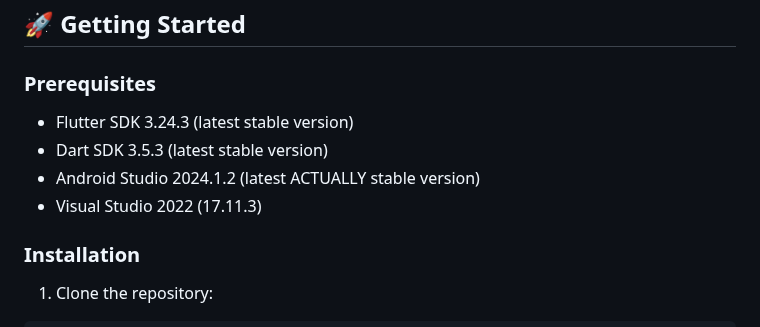
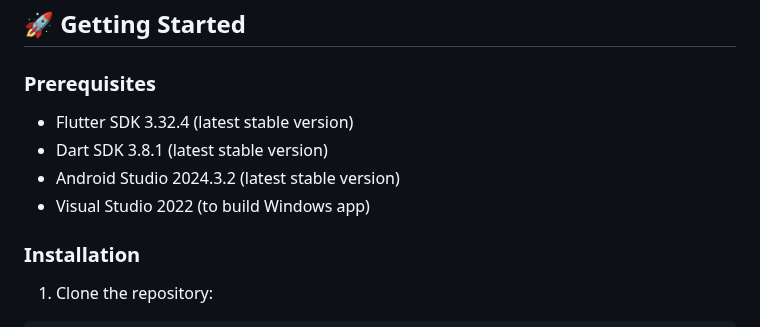
Before and after one commit to KatayR/recipe_explorer, a Markdown page: README.md, the part around the change. Rendered like a GitHub page.

Commit message:
Update Prerequisites section in README with latest versions

```diff
--- a/README.md
+++ b/README.md
@@ -12,10 +12,10 @@ So, welcome to Recipe Explorer—the app that promises to make you a master chef
 ## 🚀 Getting Started
 
 ### Prerequisites
-- Flutter SDK 3.24.3 (latest stable version)
-- Dart SDK 3.5.3 (latest stable version)
-- Android Studio 2024.1.2 (latest ACTUALLY stable version)
-- Visual Studio 2022 (17.11.3)
+- Flutter SDK 3.32.4 (latest stable version)
+- Dart SDK 3.8.1 (latest stable version)
+- Android Studio 2024.3.2 (latest stable version)
+- Visual Studio 2022 (to build Windows app)
 
 ### Installation
 
```
